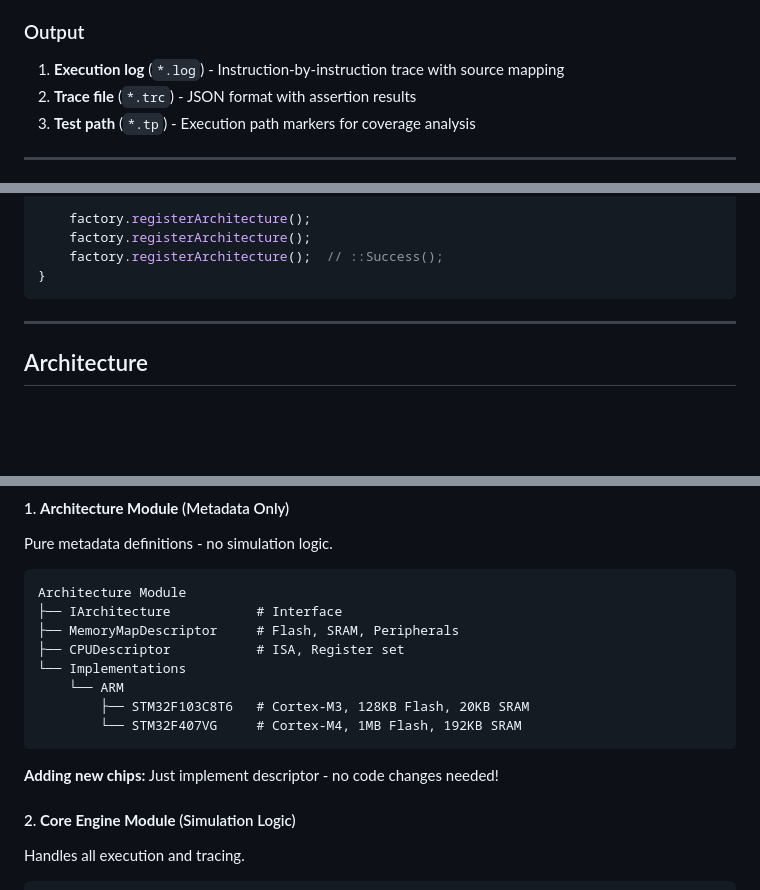
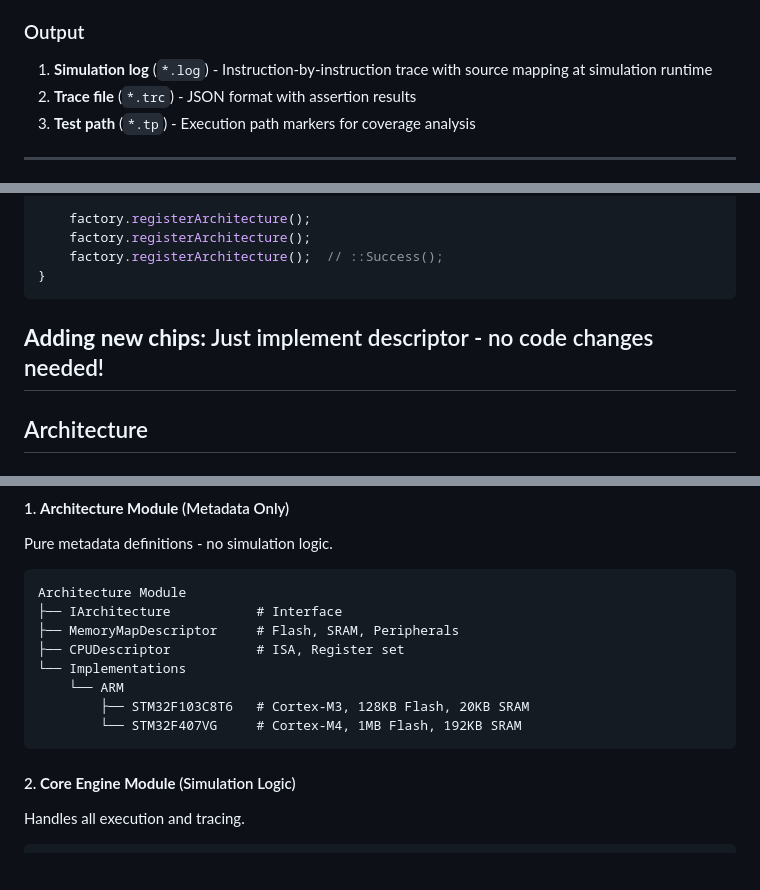
Before and after one commit to anizme/AKASimulator, a Markdown page: README.md, 3 parts joined by grey strips. GitHub-like rendering; blank space fills up the shorter version.

Commit message:
[Chore] Minor mistakes in readme

````diff
--- a/README.md
+++ b/README.md
@@ -20,7 +20,7 @@ AKA_Simulator is a chip simulator built on top of the **Unicorn Engine**, curren
 3. **Configuration** - Chip selection, (optional) execution limits, (optional) output paths
 
 ### Output
-1. **Execution log** (`*.log`) - Instruction-by-instruction trace with source mapping
+1. **Simulation log** (`*.log`) - Instruction-by-instruction trace with source mapping at simulation runtime
 2. **Trace file** (`*.trc`) - JSON format with assertion results
 3. **Test path** (`*.tp`) - Execution path markers for coverage analysis
 
@@ -144,6 +144,8 @@ Result Simulator::registerAllArchitectures() {
 }
 ```
 
+
+**Adding new chips:** Just implement descriptor - no code changes needed!
 ---
 
 ## Architecture
@@ -169,8 +171,6 @@ Architecture Module
         ├── STM32F103C8T6   # Cortex-M3, 128KB Flash, 20KB SRAM
         └── STM32F407VG     # Cortex-M4, 1MB Flash, 192KB SRAM
 ```
-
-**Adding new chips:** Just implement descriptor - no code changes needed!
 
 #### 2. **Core Engine Module** (Simulation Logic)
 Handles all execution and tracing.
````
